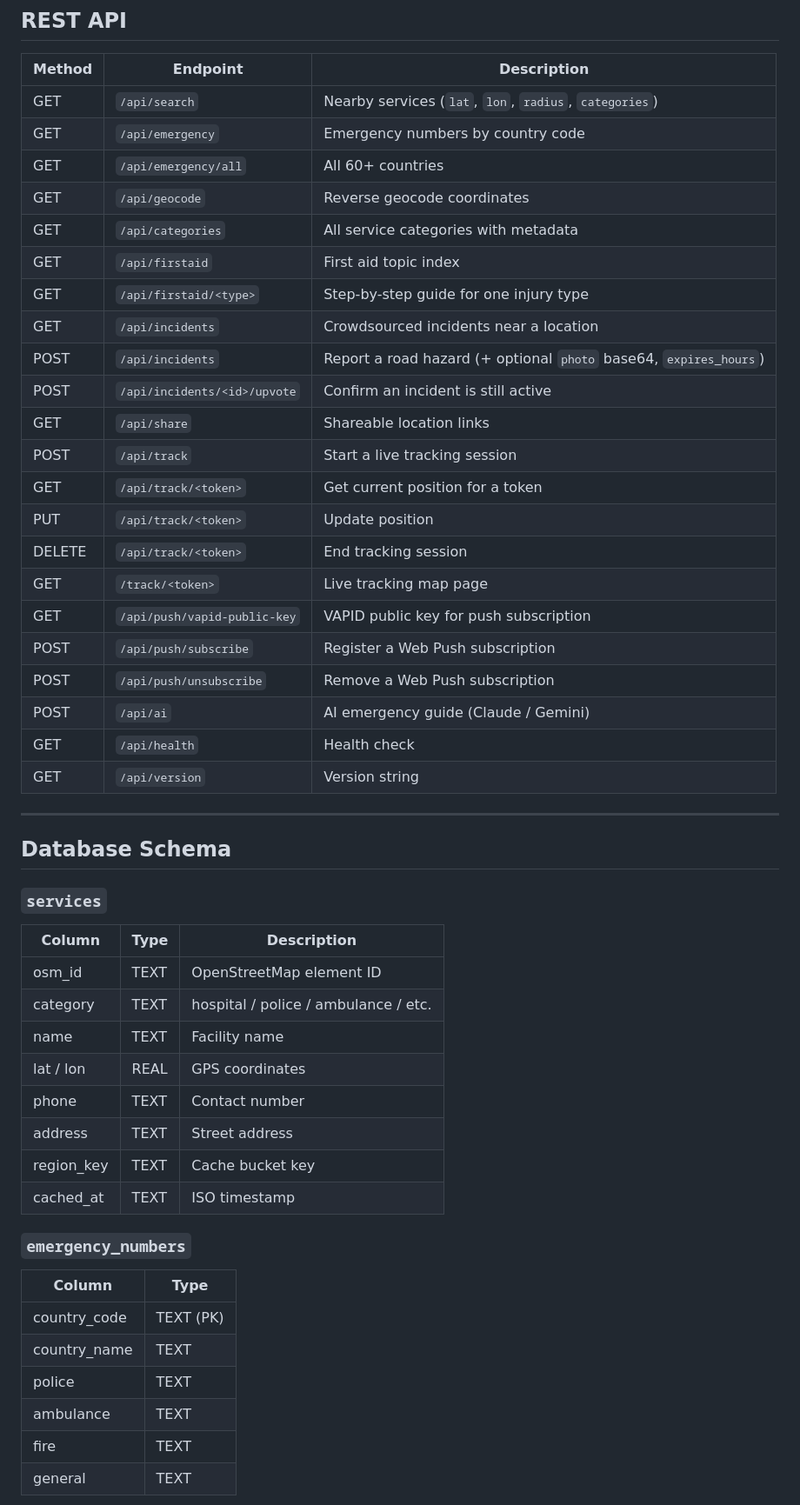
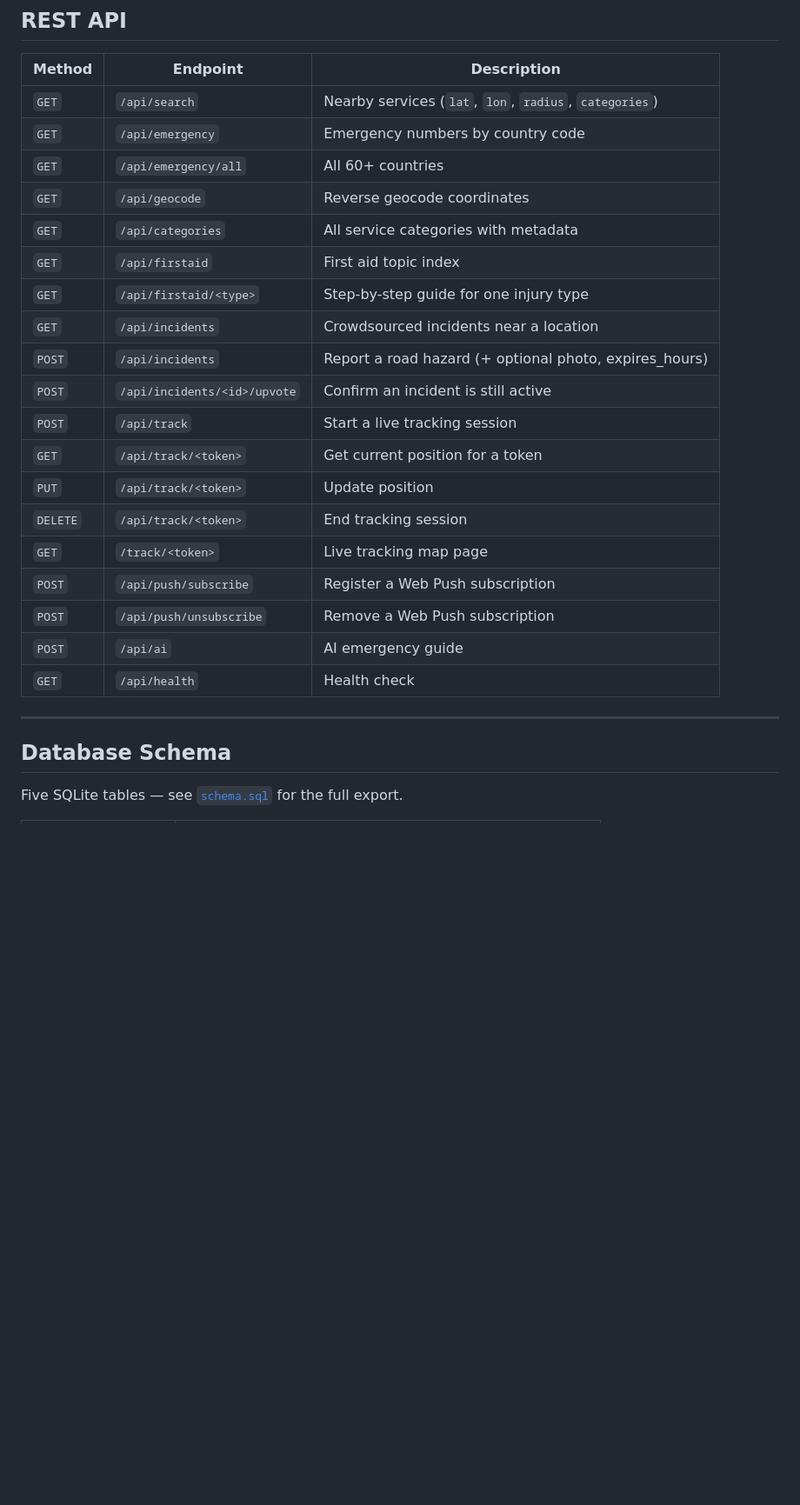
Before and after one commit to sciencebanda09/ROADSOS, a Markdown page: README.md, the part around one of its changes. Shown at 87% size. Rendered like a GitHub page; blank space fills up the shorter version.

Commit message:
Revise README for clarity and additional details
Updated README to enhance project description, features, and setup instructions.

```diff
--- a/README.md
+++ b/README.md
@@ -137,54 +182,29 @@ Automatically detected via the Battery Status API (Chrome/Android). When battery
 
 | Method | Endpoint | Description |
 |--------|----------|-------------|
-| GET | `/api/search` | Nearby services (`lat`, `lon`, `radius`, `categories`) |
-| GET | `/api/emergency` | Emergency numbers by country code |
-| GET | `/api/emergency/all` | All 60+ countries |
-| GET | `/api/geocode` | Reverse geocode coordinates |
-| GET | `/api/categories` | All service categories with metadata |
-| GET | `/api/firstaid` | First aid topic index |
-| GET | `/api/firstaid/<type>` | Step-by-step guide for one injury type |
-| GET | `/api/incidents` | Crowdsourced incidents near a location |
-| POST | `/api/incidents` | Report a road hazard (+ optional `photo` base64, `expires_hours`) |
-| POST | `/api/incidents/<id>/upvote` | Confirm an incident is still active |
-| GET | `/api/share` | Shareable location links |
-| POST | `/api/track` | Start a live tracking session |
-| GET | `/api/track/<token>` | Get current position for a token |
-| PUT | `/api/track/<token>` | Update position |
-| DELETE | `/api/track/<token>` | End tracking session |
-| GET | `/track/<token>` | Live tracking map page |
-| GET | `/api/push/vapid-public-key` | VAPID public key for push subscription |
-| POST | `/api/push/subscribe` | Register a Web Push subscription |
-| POST | `/api/push/unsubscribe` | Remove a Web Push subscription |
-| POST | `/api/ai` | AI emergency guide (Claude / Gemini) |
-| GET | `/api/health` | Health check |
-| GET | `/api/version` | Version string |
+| `GET` | `/api/search` | Nearby services (`lat`, `lon`, `radius`, `categories`) |
+| `GET` | `/api/emergency` | Emergency numbers by country code |
+| `GET` | `/api/emergency/all` | All 60+ countries |
+| `GET` | `/api/geocode` | Reverse geocode coordinates |
+| `GET` | `/api/categories` | All service categories with metadata |
+| `GET` | `/api/firstaid` | First aid topic index |
+| `GET` | `/api/firstaid/<type>` | Step-by-step guide for one injury type |
+| `GET` | `/api/incidents` | Crowdsourced incidents near a location |
+| `POST` | `/api/incidents` | Report a road hazard (+ optional photo, expires_hours) |
+| `POST` | `/api/incidents/<id>/upvote` | Confirm an incident is still active |
+| `POST` | `/api/track` | Start a live tracking session |
+| `GET` | `/api/track/<token>` | Get current position for a token |
+| `PUT` | `/api/track/<token>` | Update position |
+| `DELETE` | `/api/track/<token>` | End tracking session |
+| `GET` | `/track/<token>` | Live tracking map page |
+| `POST` | `/api/push/subscribe` | Register a Web Push subscription |
+| `POST` | `/api/push/unsubscribe` | Remove a Web Push subscription |
+| `POST` | `/api/ai` | AI emergency guide |
+| `GET` | `/api/health` | Health check |
 
 ---
 
 ## Database Schema
 
-### `services`
+Five SQLite tables — see [`schema.sql`](schema.sql) for the full export.
 
-| Column | Type | Description |
-|--------|------|-------------|
-| osm_id | TEXT | OpenStreetMap element ID |
-| category | TEXT | hospital / police / ambulance / etc. |
-| name | TEXT | Facility name |
-| lat / lon | REAL | GPS coordinates |
-| phone | TEXT | Contact number |
-| address | TEXT | Street address |
-| region_key | TEXT | Cache bucket key |
-| cached_at | TEXT | ISO timestamp |
-
-### `emergency_numbers`
-
-| Column | Type |
-|--------|------|
-| country_code | TEXT (PK) |
-| country_name | TEXT |
-| police | TEXT |
-| ambulance | TEXT |
-| fire | TEXT |
-| general | TEXT |
-
```
Also changed, not shown: other parts of README.md (+170 -162 lines).
